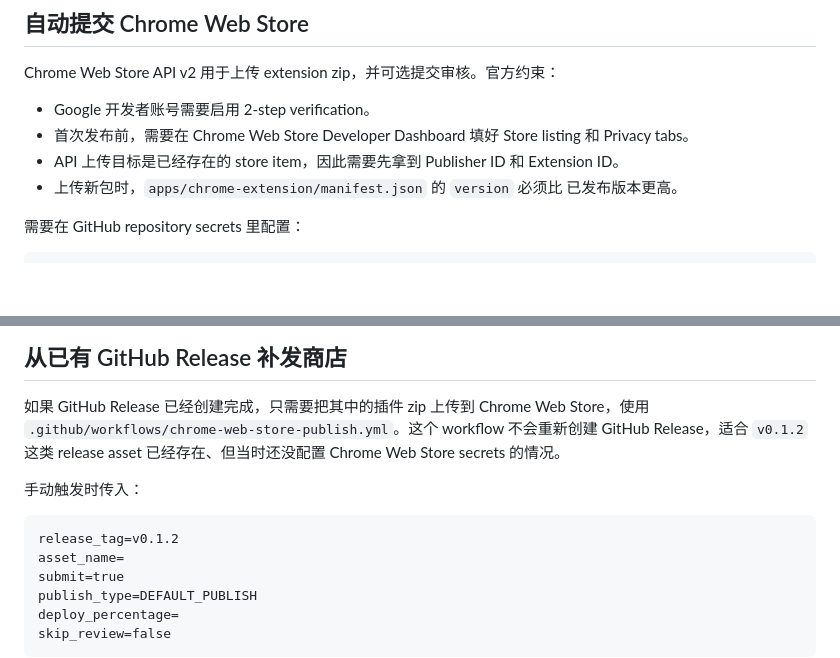
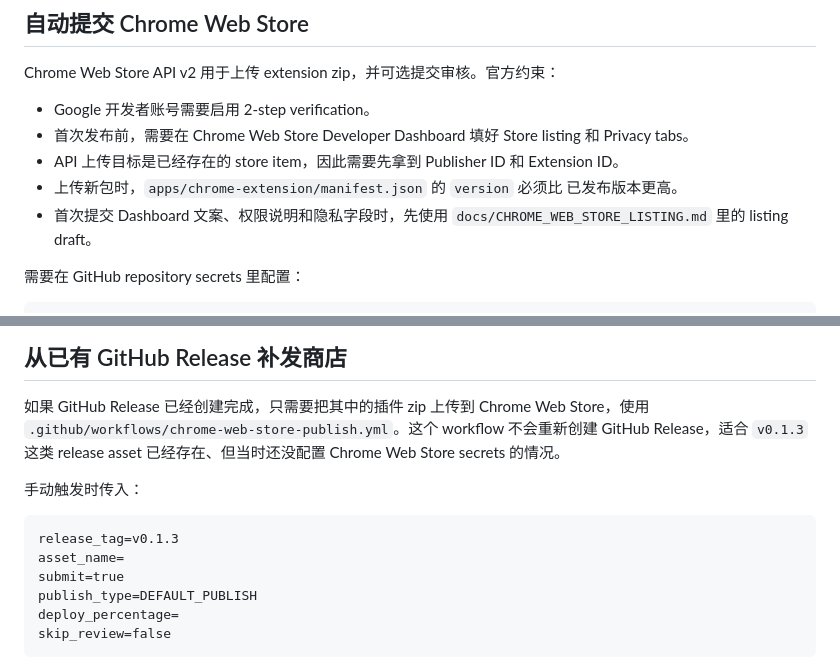
Before and after one commit to iFurySt/open-codex-browser-use, a Markdown page: docs/CHROME_WEB_STORE_RELEASE.md, 2 parts joined by grey strips. Drawn GitHub-style; blank space fills up the shorter version.

Commit message:
Document Chrome Web Store listing draft
Add first-submission Chrome Web Store listing, privacy, and permission justification draft material.

````diff
--- a/docs/CHROME_WEB_STORE_RELEASE.md
+++ b/docs/CHROME_WEB_STORE_RELEASE.md
@@ -64,6 +64,8 @@ Chrome Web Store API v2 用于上传 extension zip，并可选提交审核。官
   Extension ID。
 - 上传新包时，`apps/chrome-extension/manifest.json` 的 `version` 必须比
   已发布版本更高。
+- 首次提交 Dashboard 文案、权限说明和隐私字段时，先使用
+  `docs/CHROME_WEB_STORE_LISTING.md` 里的 listing draft。
 
 需要在 GitHub repository secrets 里配置：
 
@@ -121,13 +123,13 @@ CWS_REFRESH_TOKEN` 写入 GitHub repository secret。
 
 如果 GitHub Release 已经创建完成，只需要把其中的插件 zip 上传到 Chrome
 Web Store，使用 `.github/workflows/chrome-web-store-publish.yml`。这个
-workflow 不会重新创建 GitHub Release，适合 `v0.1.2` 这类 release asset
+workflow 不会重新创建 GitHub Release，适合 `v0.1.3` 这类 release asset
 已经存在、但当时还没配置 Chrome Web Store secrets 的情况。
 
 手动触发时传入：
 
 ```text
-release_tag=v0.1.2
+release_tag=v0.1.3
 asset_name=
 submit=true
 publish_type=DEFAULT_PUBLISH
````
Also changed, not shown: docs/CHROME_WEB_STORE_LISTING.md (added, +124 -0 lines), 1 other file.
